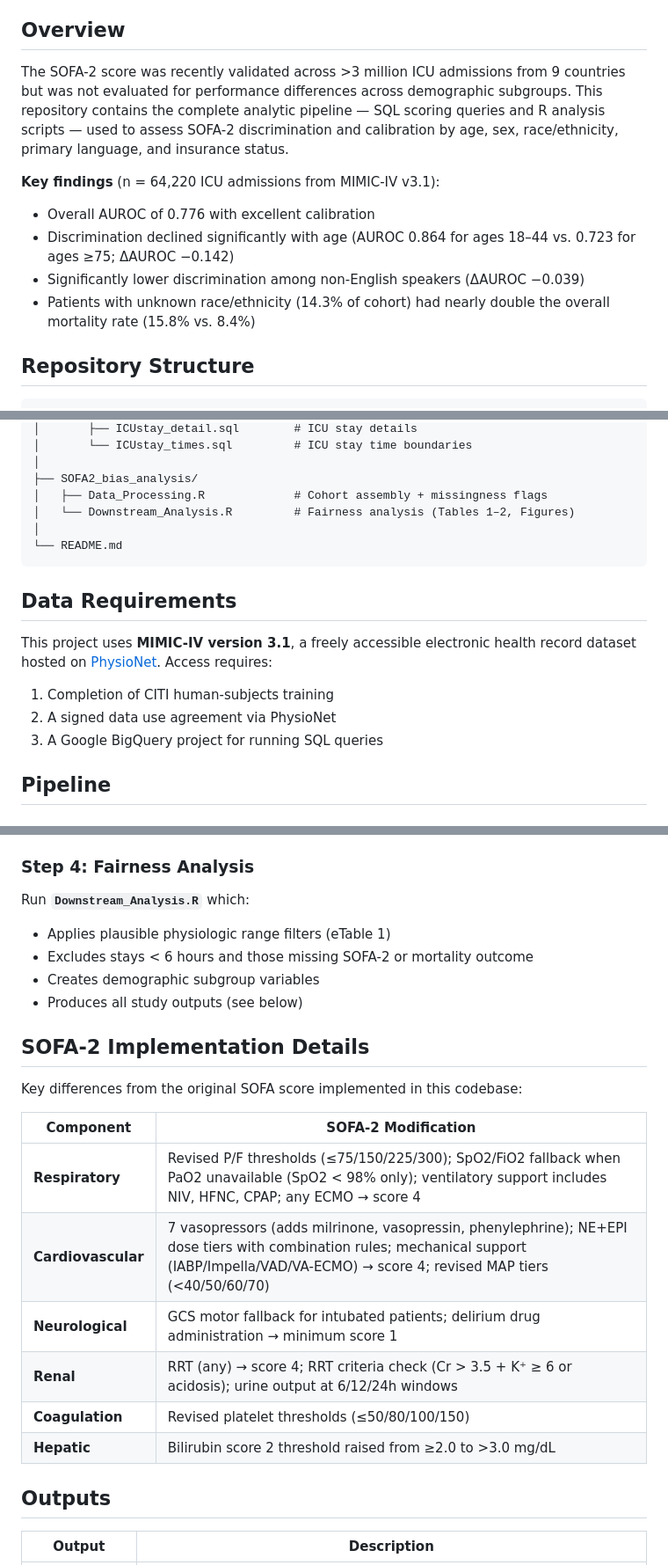
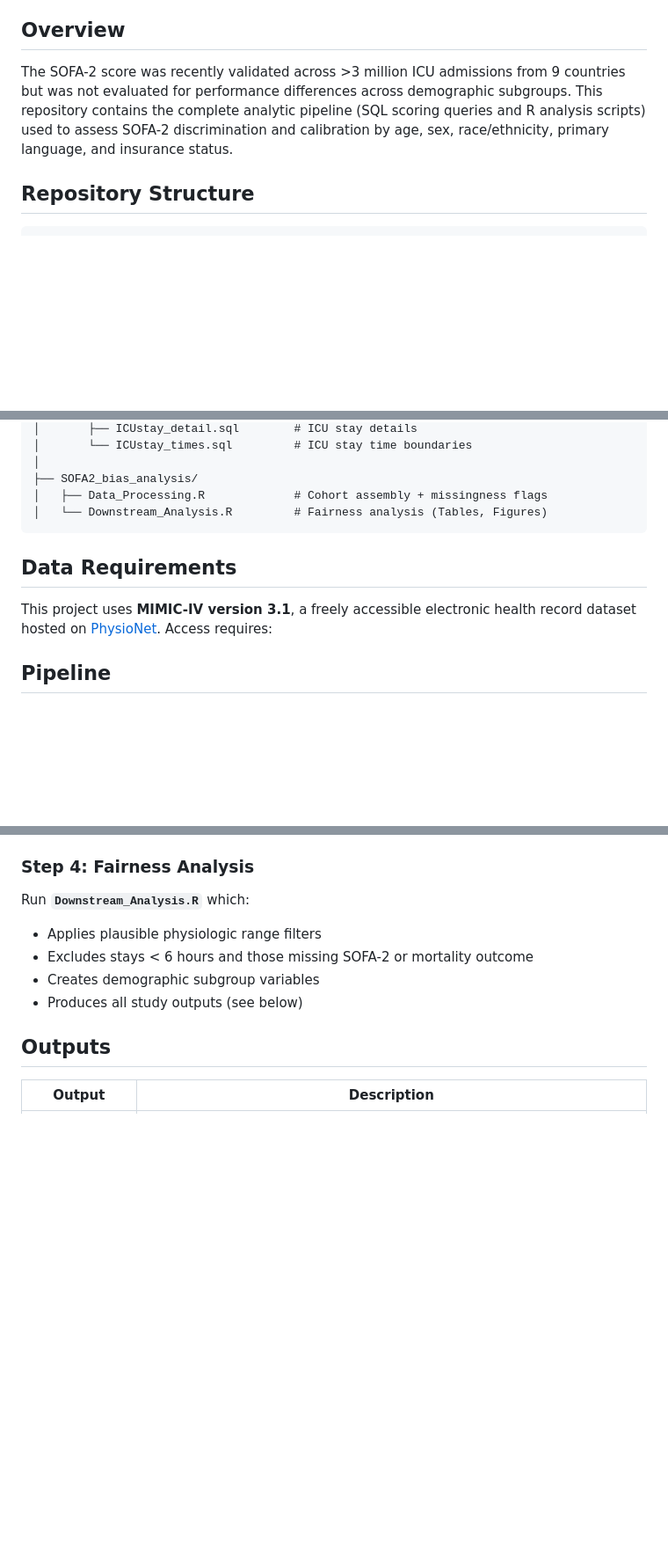
Before and after one commit to SichengH/SOFA2_bias, a Markdown page: README.md, 3 parts joined by grey strips. Shown at 88% size. Rendered like a GitHub page; blank space fills up the shorter version.

````diff
--- a/README.md
+++ b/README.md
@@ -4,13 +4,7 @@ An external validation study evaluating the fairness of the SOFA-2 (Sequential O
 
 ## Overview
 
-The SOFA-2 score was recently validated across >3 million ICU admissions from 9 countries but was not evaluated for performance differences across demographic subgroups. This repository contains the complete analytic pipeline — SQL scoring queries and R analysis scripts — used to assess SOFA-2 discrimination and calibration by age, sex, race/ethnicity, primary language, and insurance status.
-
-**Key findings** (n = 64,220 ICU admissions from MIMIC-IV v3.1):
-- Overall AUROC of 0.776 with excellent calibration
-- Discrimination declined significantly with age (AUROC 0.864 for ages 18–44 vs. 0.723 for ages ≥75; ΔAUROC −0.142)
-- Significantly lower discrimination among non-English speakers (ΔAUROC −0.039)
-- Patients with unknown race/ethnicity (14.3% of cohort) had nearly double the overall mortality rate (15.8% vs. 8.4%)
+The SOFA-2 score was recently validated across >3 million ICU admissions from 9 countries but was not evaluated for performance differences across demographic subgroups. This repository contains the complete analytic pipeline (SQL scoring queries and R analysis scripts) used to assess SOFA-2 discrimination and calibration by age, sex, race/ethnicity, primary language, and insurance status.
 
 ## Repository Structure
 
@@ -61,18 +55,12 @@ The SOFA-2 score was recently validated across >3 million ICU admissions from 9
 │
 ├── SOFA2_bias_analysis/
 │   ├── Data_Processing.R             # Cohort assembly + missingness flags
-│   └── Downstream_Analysis.R         # Fairness analysis (Tables 1–2, Figures)
-│
-└── README.md
+│   └── Downstream_Analysis.R         # Fairness analysis (Tables, Figures)
 ```
 
 ## Data Requirements
 
 This project uses **MIMIC-IV version 3.1**, a freely accessible electronic health record dataset hosted on [PhysioNet](https://physionet.org/content/mimiciv/3.1/). Access requires:
-
-1. Completion of CITI human-subjects training
-2. A signed data use agreement via PhysioNet
-3. A Google BigQuery project for running SQL queries
 
 ## Pipeline
 
@@ -104,23 +92,10 @@ Run **`Data_Processing.R`** which:
 ### Step 4: Fairness Analysis
 
 Run **`Downstream_Analysis.R`** which:
-- Applies plausible physiologic range filters (eTable 1)
+- Applies plausible physiologic range filters
 - Excludes stays < 6 hours and those missing SOFA-2 or mortality outcome
 - Creates demographic subgroup variables
 - Produces all study outputs (see below)
-
-## SOFA-2 Implementation Details
-
-Key differences from the original SOFA score implemented in this codebase:
-
-| Component | SOFA-2 Modification |
-|---|---|
-| **Respiratory** | Revised P/F thresholds (≤75/150/225/300); SpO2/FiO2 fallback when PaO2 unavailable (SpO2 < 98% only); ventilatory support includes NIV, HFNC, CPAP; any ECMO → score 4 |
-| **Cardiovascular** | 7 vasopressors (adds milrinone, vasopressin, phenylephrine); NE+EPI dose tiers with combination rules; mechanical support (IABP/Impella/VAD/VA-ECMO) → score 4; revised MAP tiers (<40/50/60/70) |
-| **Neurological** | GCS motor fallback for intubated patients; delirium drug administration → minimum score 1 |
-| **Renal** | RRT (any) → score 4; RRT criteria check (Cr > 3.5 + K⁺ ≥ 6 or acidosis); urine output at 6/12/24h windows |
-| **Coagulation** | Revised platelet thresholds (≤50/80/100/150) |
-| **Hepatic** | Bilirubin score 2 threshold raised from ≥2.0 to >3.0 mg/dL |
 
 ## Outputs
 
````
Also changed, not shown: other parts of README.md (+2 -6 lines).
